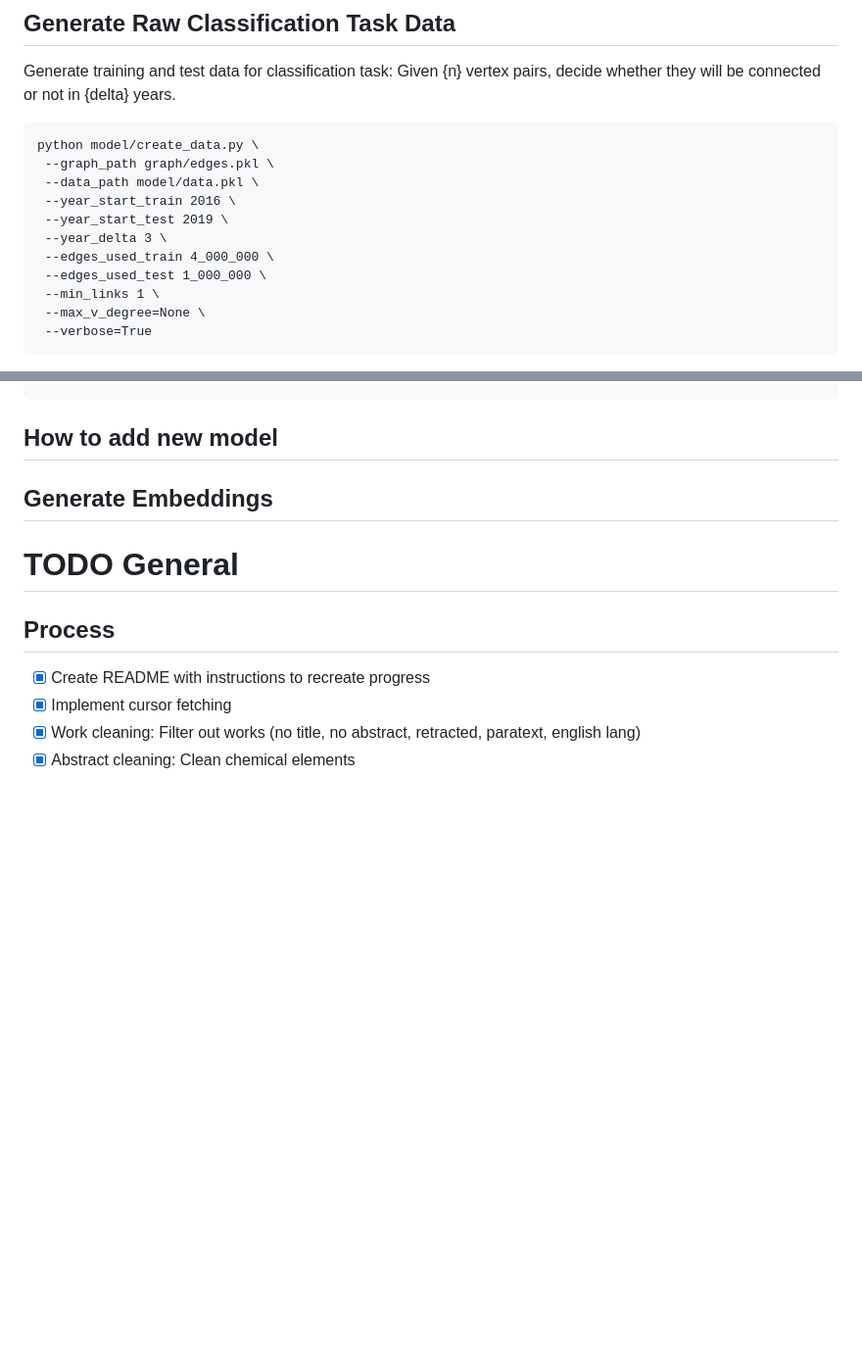
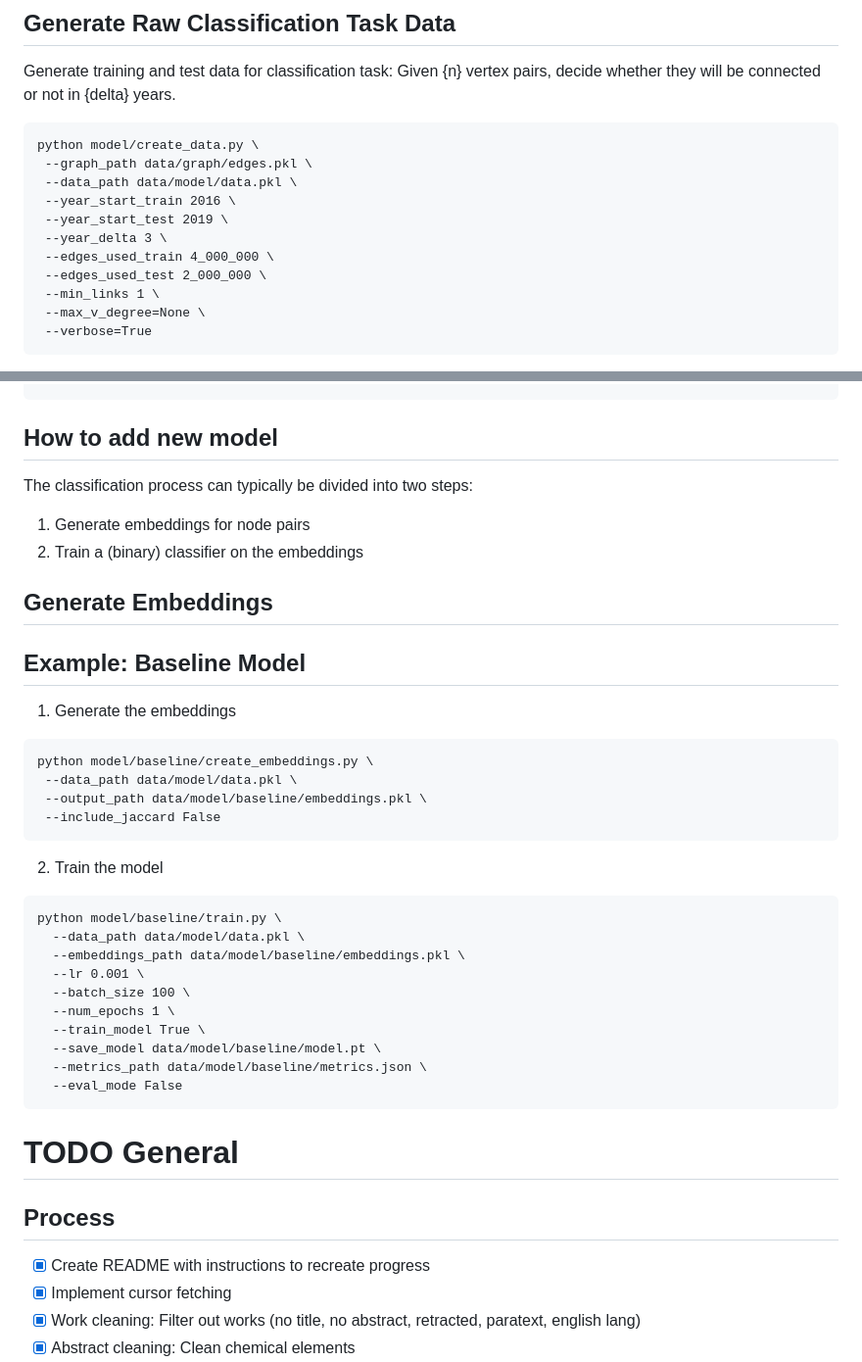
Before and after one commit to aimat-lab/materials_concepts, a Markdown page: README.md, 2 parts joined by grey strips. Shown at 98% size. Rendered like a GitHub page; blank space fills up the shorter version.

````diff
--- a/README.md
+++ b/README.md
@@ -105,13 +105,13 @@ Generate training and test data for classification task: Given {n} vertex pairs,
 
 ```
 python model/create_data.py \
- --graph_path graph/edges.pkl \
- --data_path model/data.pkl \
+ --graph_path data/graph/edges.pkl \
+ --data_path data/model/data.pkl \
  --year_start_train 2016 \
  --year_start_test 2019 \
  --year_delta 3 \
  --edges_used_train 4_000_000 \
- --edges_used_test 1_000_000 \
+ --edges_used_test 2_000_000 \
  --min_links 1 \
  --max_v_degree=None \
  --verbose=True
@@ -135,7 +135,38 @@ Output:
 
 ## How to add new model
 
+The classification process can typically be divided into two steps:
+
+1. Generate embeddings for node pairs
+2. Train a (binary) classifier on the embeddings
+
 ## Generate Embeddings
+
+## Example: Baseline Model
+
+1. Generate the embeddings
+
+```
+python model/baseline/create_embeddings.py \
+ --data_path data/model/data.pkl \
+ --output_path data/model/baseline/embeddings.pkl \
+ --include_jaccard False
+```
+
+2. Train the model
+
+```
+python model/baseline/train.py \
+  --data_path data/model/data.pkl \
+  --embeddings_path data/model/baseline/embeddings.pkl \
+  --lr 0.001 \
+  --batch_size 100 \
+  --num_epochs 1 \
+  --train_model True \
+  --save_model data/model/baseline/model.pt \
+  --metrics_path data/model/baseline/metrics.json \
+  --eval_mode False
+```
 
 # TODO General
 
````
Also changed, not shown: other parts of README.md (+13 -9 lines).
